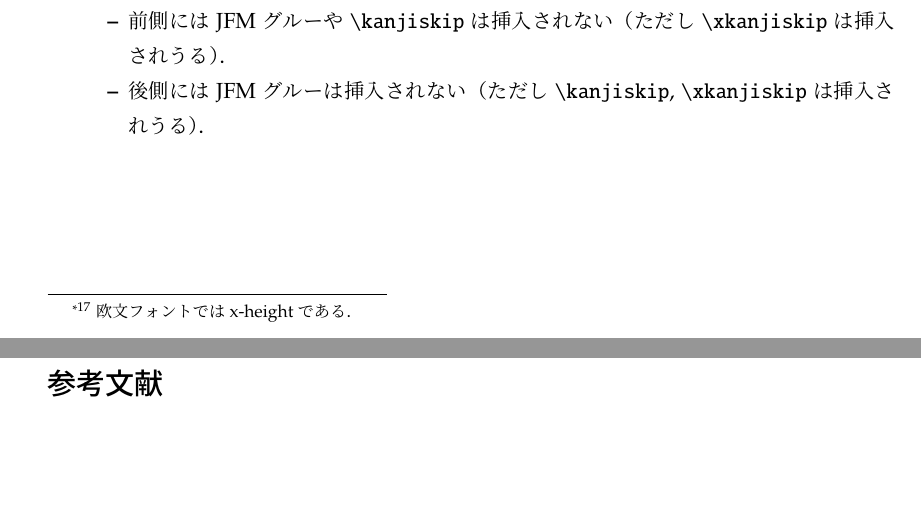
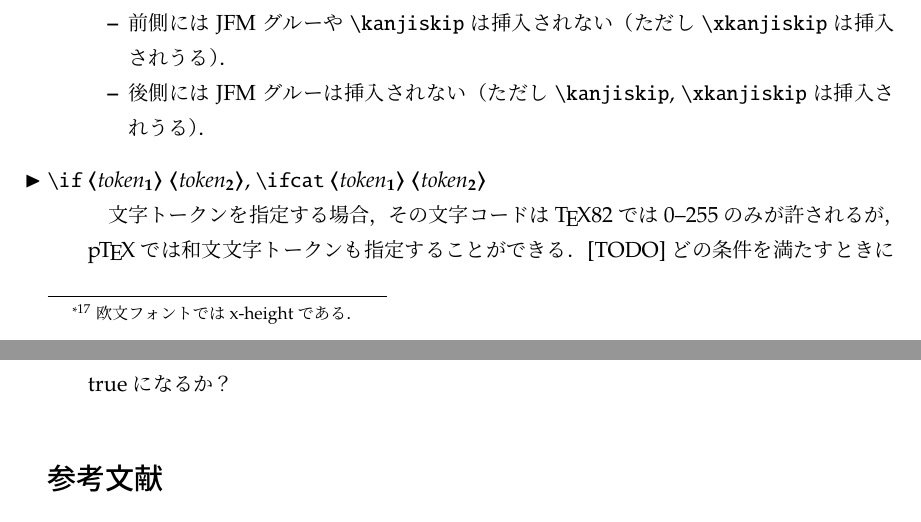
Before and after one commit to texjporg/ptex-manual, a LaTeX document (ptex-manual.tex): two parts of pages 16 and 17 of 18, joined at a grey line, cut so that both start at the same text, the shorter picture padded with empty space. Compiled offline with upLaTeX and dvipdfmx.

Commit message:
if, ifcat (WIP)

```diff
--- a/ptex-manual.tex
+++ b/ptex-manual.tex
@@ -1068,6 +1068,13 @@ p3.1.2で復活したという経緯がある．}．
 	       （ただし|\kanjiskip|, |\xkanjiskip|は挿入されうる）．
 	\end{itemize}
  \end{itemize}
+
+\begin{cslist}
+ \csitem[\.{if} <token$_1$> <token$_2$>, \.{ifcat} <token$_1$> <token$_2$>]
+  文字トークンを指定する場合，その文字コードは\TeX82では0--255のみが許されるが，
+  \pTeX では和文文字トークンも指定することができる．
+  [TODO] どの条件を満たすときにtrueになるか？
+\end{cslist}
 
 \begin{thebibliography}{99}
  \bibitem{topic} Victor Eijkhout, \textit{\TeX\ by Topic, A \TeX nician's Reference},
```
Also changed, not shown: ptex-manual.tex (10 more changed lines).
